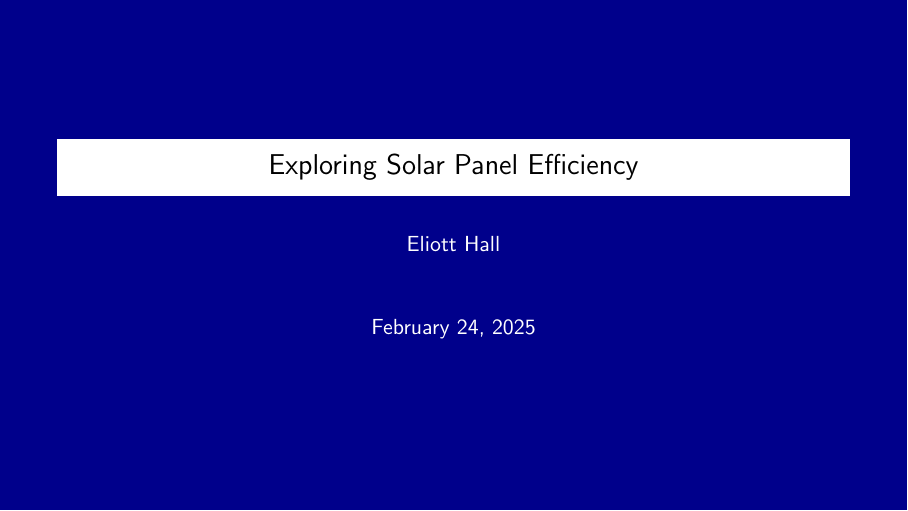
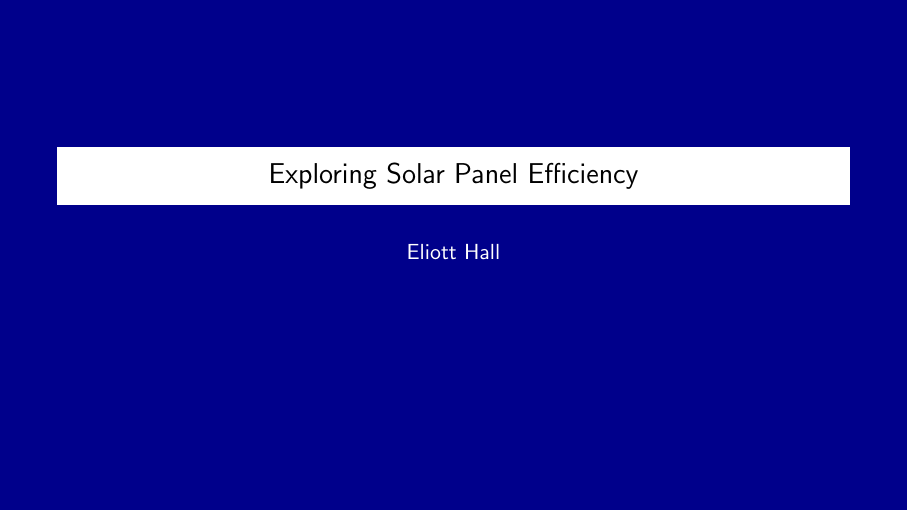
Before and after one commit to malkiium/latex, LaTeX slides (main.tex): page 1 of 5. Compiled offline with pdfLaTeX.

Commit message:
Remove date from title in main.tex and update related files

```diff
--- a/main.tex
+++ b/main.tex
@@ -16,6 +16,7 @@
 
 \title{Exploring Solar Panel Efficiency}
 \author{Eliott Hall}
+\date{} % Remove the date
 
 \begin{document}
 
```
Also changed, not shown: main.pdf, 3 other files.
